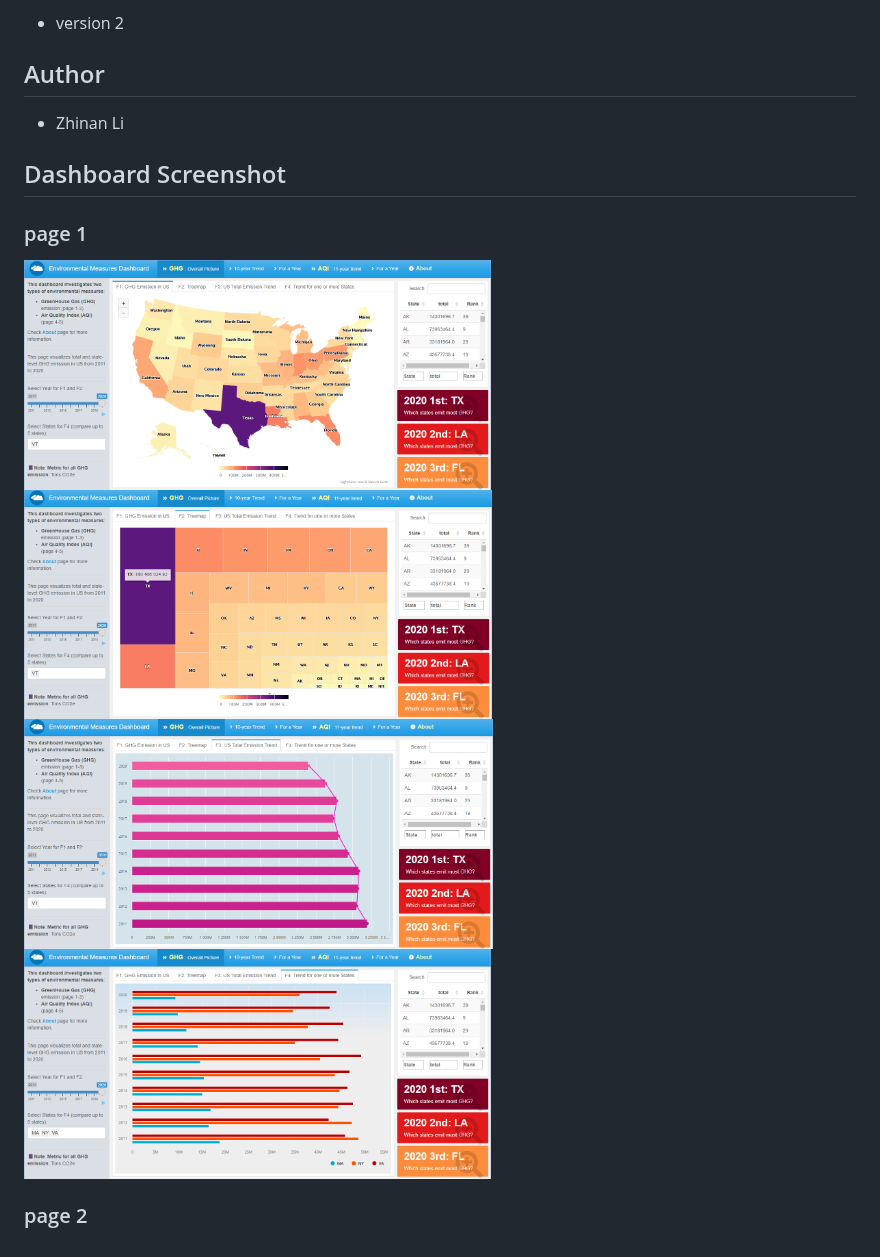
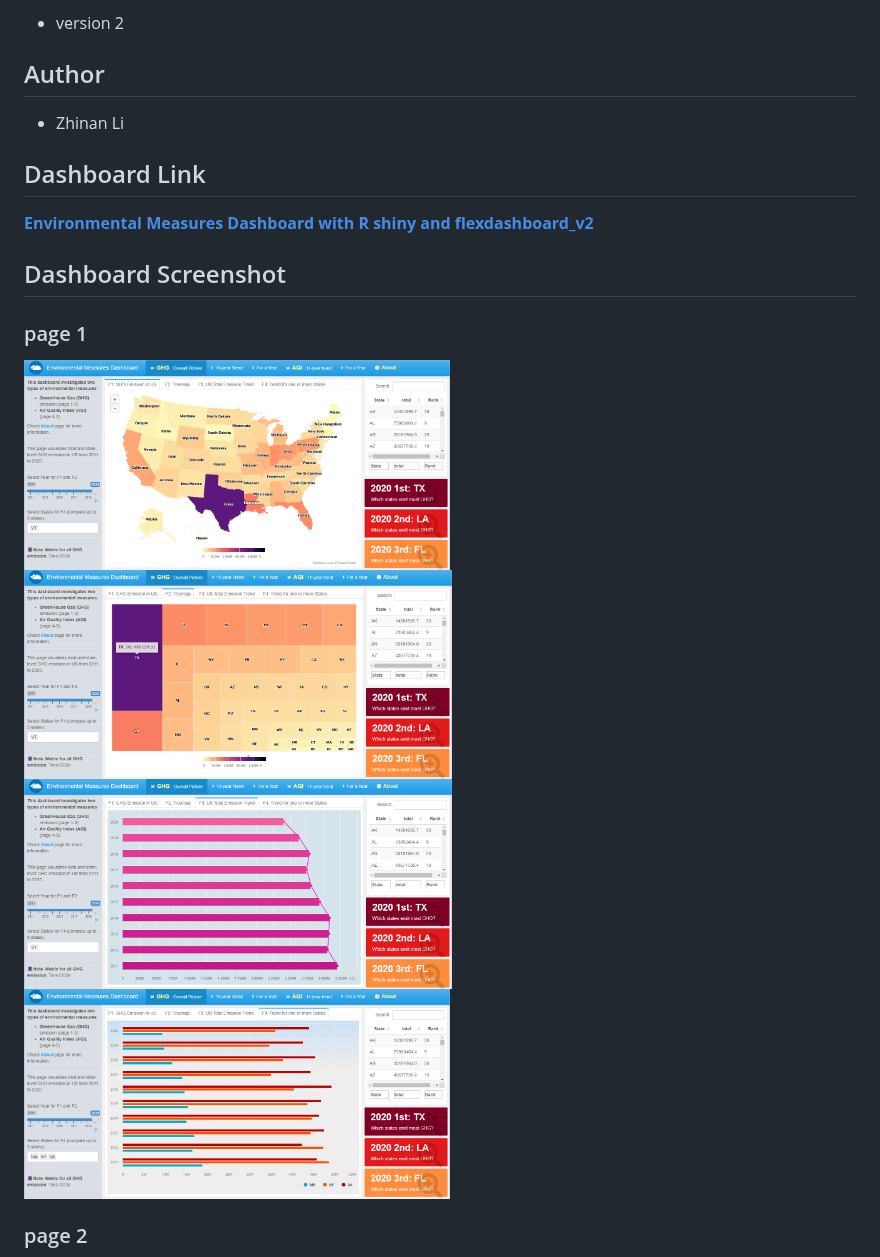
Before and after one commit to ZNL0504/Envr-meas-shiny-flexdashboard_v2, a Markdown page: README.md, the part around one of its changes. Rendered like a GitHub page.

```diff
--- a/README.md
+++ b/README.md
@@ -11,11 +11,13 @@
 - version 2
 
 ## Author
+- Zhinan Li
 
-- Zhinan Li
+## Dashboard Link
+ [**Environmental Measures Dashboard with R shiny and flexdashboard_v2**](https://qgqi6j-zhinan-li.shinyapps.io/environmental-measures-dashboard_v2/)
 
 ## Dashboard Screenshot
 ### page 1
-<img src="dashboard-images/envr_meas_dashboard_page-1-1.png" height="230"/>   <img src="dashboard-images/envr_meas_dashboard_page-1-2.png" height="230"/>
-<img src="dashboard-images/envr_meas_dashboard_page-1-3.png" height="230"/>   <img src="dashboard-images/envr_meas_dashboard_page-1-4.png" height="230"/>
+<img src="dashboard-images/envr_meas_dashboard_page-1-1.png" height="210"/>   <img src="dashboard-images/envr_meas_dashboard_page-1-2.png" height="210"/>
+<img src="dashboard-images/envr_meas_dashboard_page-1-3.png" height="210"/>   <img src="dashboard-images/envr_meas_dashboard_page-1-4.png" height="210"/>
 ### page 2
```
Also changed, not shown: other parts of README.md (+8 -1 lines).
